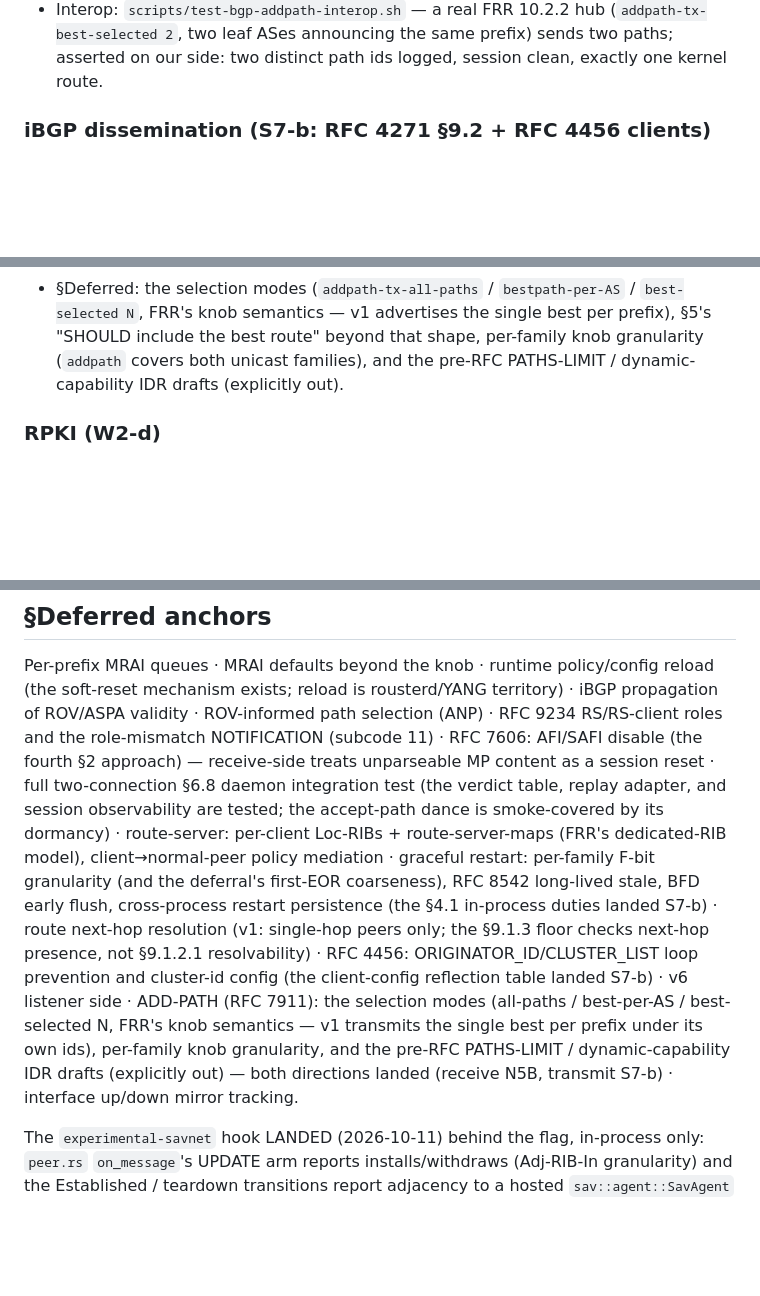
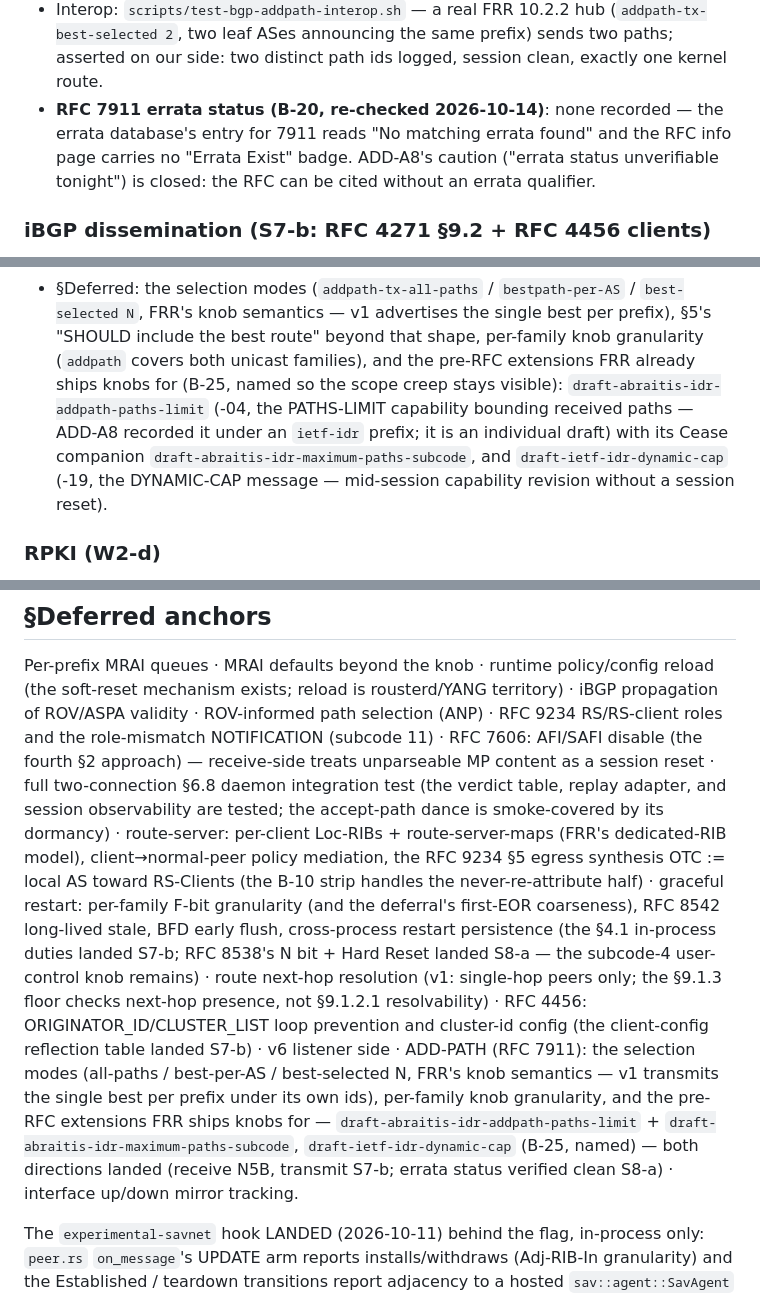
Before and after one commit to li-ch/rouster, a Markdown page: docs/protocols/bgp.md, 3 parts joined by grey strips. Drawn GitHub-style; blank space fills up the shorter version.

Commit message:
bgpd: B-20 + B-25 — the RFC 7911 errata re-check and the named drafts
B-20 (adjudicated: 're-check before any doc claim'): the re-check ran
tonight, three reads agreeing — errata.rfc-editor.org's entry for
RFC 7911 reads 'No matching errata found' and the rfc-editor info
page carries no 'Errata Exist' badge. ADD-A8's caution ('errata
status unverifiable tonight' — JS-only UI, API 404, empty searches)
is closed; the doc now records the errata status with the check
date instead of omitting the claim.

B-25 (adjudicated: 'name them' in §Deferred): the pre-RFC ADD-PATH
extensions are now named, not waved at —
draft-abraitis-idr-addpath-paths-limit (-04, the PATHS-LIMIT
capability) with its Cease companion
draft-abraitis-idr-maximum-paths-subcode, and
draft-ietf-idr-dynamic-cap (-19, the DYNAMIC-CAP message for
mid-session capability revision). One research-record correction,
disclosed: ADD-A8 recorded PATHS-LIMIT under an 'ietf-idr' prefix —
datatracker shows it is an individual (abraitis) draft; noted in the
doc next to the name.

The §Deferred anchors list is rewritten to the post-round state (the
8538 subcode-4 knob and the 9234 RS-Client OTC synthesis are the two
new remainder items; everything landed this round is marked as
landed).

```diff
--- a/docs/protocols/bgp.md
+++ b/docs/protocols/bgp.md
@@ -309,6 +309,11 @@ announced to that peer are not modified"). v1 semantics:
   hub (`addpath-tx-best-selected 2`, two leaf ASes announcing the
   same prefix) sends two paths; asserted on our side: two distinct
   path ids logged, session clean, exactly one kernel route.
+- **RFC 7911 errata status (B-20, re-checked 2026-10-14)**: none
+  recorded — the errata database's entry for 7911 reads "No matching
+  errata found" and the RFC info page carries no "Errata Exist"
+  badge. ADD-A8's caution ("errata status unverifiable tonight") is
+  closed: the RFC can be cited without an errata qualifier.
 
 ### iBGP dissemination (S7-b: RFC 4271 §9.2 + RFC 4456 clients)
 
@@ -377,7 +382,14 @@ The send side of N5B's receive leg (B-19/B-21 per the sheet):
   advertises the single best per prefix), §5's "SHOULD include the
   best route" beyond that shape, per-family knob granularity
   (`addpath` covers both unicast families), and the pre-RFC
-  PATHS-LIMIT / dynamic-capability IDR drafts (explicitly out).
+  extensions FRR already ships knobs for (B-25, named so the scope
+  creep stays visible): `draft-abraitis-idr-addpath-paths-limit`
+  (-04, the PATHS-LIMIT capability bounding received paths — ADD-A8
+  recorded it under an `ietf-idr` prefix; it is an individual draft)
+  with its Cease companion
+  `draft-abraitis-idr-maximum-paths-subcode`, and
+  `draft-ietf-idr-dynamic-cap` (-19, the DYNAMIC-CAP message —
+  mid-session capability revision without a session reset).
 
 ### RPKI (W2-d)
 
@@ -471,20 +483,26 @@ content as a session reset · full two-connection §6.8 daemon
 integration test (the verdict table, replay adapter, and session
 observability are tested; the accept-path dance is smoke-covered by
 its dormancy) · route-server: per-client Loc-RIBs + route-server-maps
-(FRR's dedicated-RIB model), client→normal-peer policy mediation ·
-graceful restart: per-family F-bit granularity (and the deferral's
+(FRR's dedicated-RIB model), client→normal-peer policy mediation,
+the RFC 9234 §5 egress synthesis OTC := local AS toward RS-Clients
+(the B-10 strip handles the never-re-attribute half) · graceful
+restart: per-family F-bit granularity (and the deferral's
 first-EOR coarseness), RFC 8542 long-lived stale, BFD early flush,
 cross-process restart persistence (the §4.1 in-process duties landed
-S7-b) · route next-hop resolution (v1: single-hop peers only; the
-§9.1.3 floor checks next-hop presence, not §9.1.2.1 resolvability)
-· RFC 4456: ORIGINATOR_ID/CLUSTER_LIST loop prevention and cluster-id
-config (the client-config reflection table landed S7-b) · v6 listener
-side · ADD-PATH (RFC 7911): the selection modes (all-paths /
-best-per-AS / best-selected N, FRR's knob semantics — v1 transmits
-the single best per prefix under its own ids), per-family knob
-granularity, and the pre-RFC PATHS-LIMIT / dynamic-capability IDR
-drafts (explicitly out) — both directions landed (receive N5B,
-transmit S7-b) · interface up/down mirror tracking.
+S7-b; RFC 8538's N bit + Hard Reset landed S8-a — the subcode-4
+user-control knob remains) · route next-hop resolution (v1:
+single-hop peers only; the §9.1.3 floor checks next-hop presence,
+not §9.1.2.1 resolvability) · RFC 4456: ORIGINATOR_ID/CLUSTER_LIST
+loop prevention and cluster-id config (the client-config reflection
+table landed S7-b) · v6 listener side · ADD-PATH (RFC 7911): the
+selection modes (all-paths / best-per-AS / best-selected N, FRR's
+knob semantics — v1 transmits the single best per prefix under its
+own ids), per-family knob granularity, and the pre-RFC extensions
+FRR ships knobs for — `draft-abraitis-idr-addpath-paths-limit` +
+`draft-abraitis-idr-maximum-paths-subcode`,
+`draft-ietf-idr-dynamic-cap` (B-25, named) — both directions landed
+(receive N5B, transmit S7-b; errata status verified clean S8-a) ·
+interface up/down mirror tracking.
 
 The `experimental-savnet` hook LANDED (2026-10-11) behind the flag,
 in-process only: `peer.rs` `on_message`'s UPDATE arm reports
```
